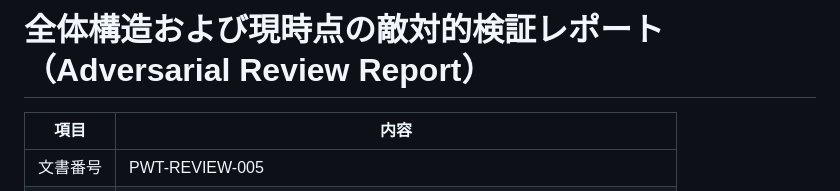
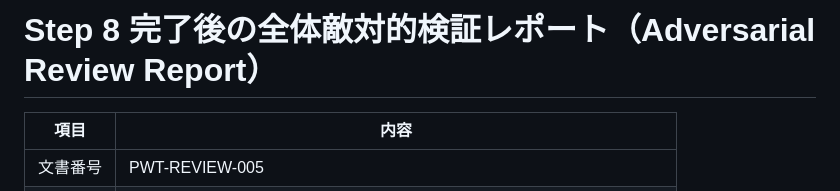
Before and after one commit to shunniita/parallel-work-time, a Markdown page: docs/ADVERSARIAL_REVIEW_POST_STEP8.md, the part around the change. Rendered like a GitHub page.

```diff
--- a/docs/ADVERSARIAL_REVIEW.md
+++ b/docs/ADVERSARIAL_REVIEW_POST_STEP8.md
@@ -1,4 +1,4 @@
-# 全体構造および現時点の敵対的検証レポート（Adversarial Review Report）
+# Step 8 完了後の全体敵対的検証レポート（Adversarial Review Report）
 
 | 項目     | 内容                                                              |
 | -------- | ----------------------------------------------------------------- |
```
Also changed, not shown: docs/ADVERSARIAL_REVIEW_POST_STEP11.md (added, +408 -0 lines).
